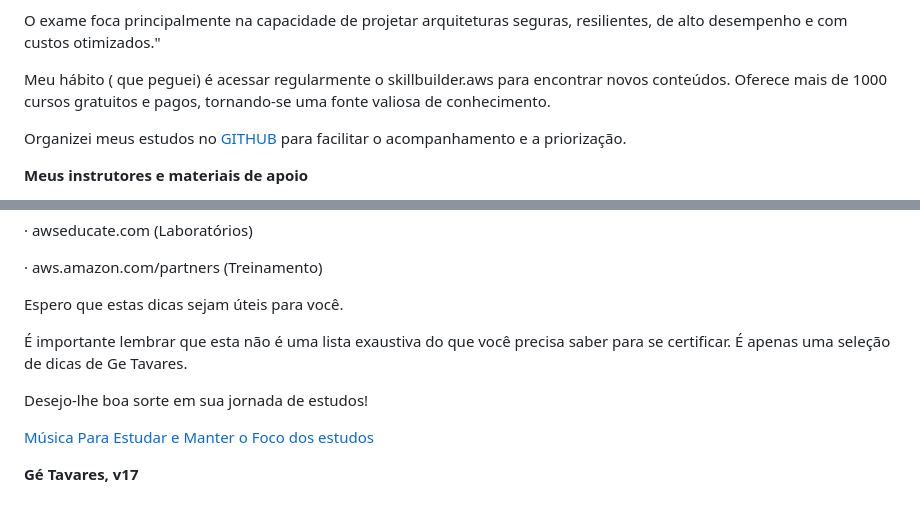
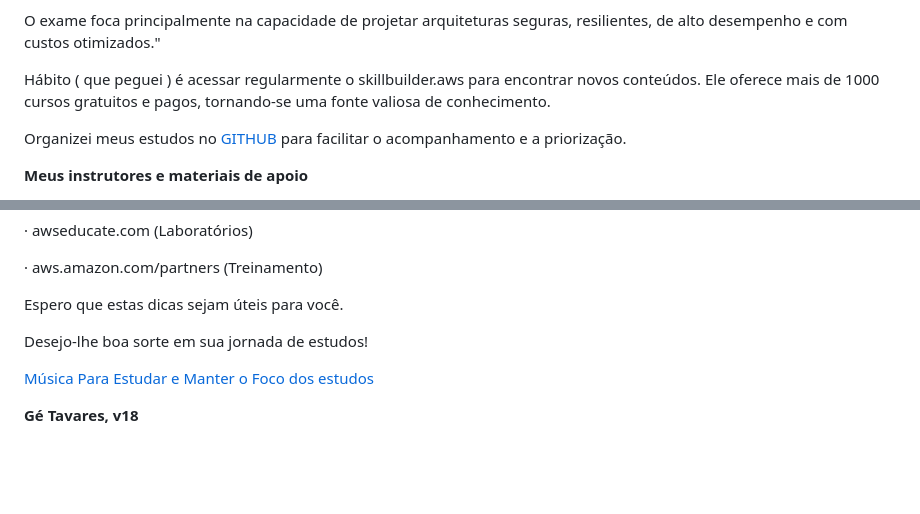
Before and after one commit to rogtavares/ESTUDOS-SAAC03-Solutions-Architect-2024-GT, a Markdown page: README.md, 2 parts joined by grey strips. Rendered like a GitHub page; blank space fills up the shorter version.

Commit message:
Commit v33 readme v18

```diff
--- a/README.md
+++ b/README.md
@@ -31,8 +31,8 @@ Recomenda-se dedicar pelo menos 3 meses para a preparação para o exame.
 
 O exame foca principalmente na capacidade de projetar arquiteturas seguras, resilientes, de alto desempenho e com custos otimizados."
 
-Meu  hábito ( que peguei) é acessar regularmente o skillbuilder.aws para encontrar novos conteúdos.
-Oferece mais de 1000 cursos gratuitos e pagos, tornando-se uma fonte valiosa de conhecimento.
+Hábito ( que peguei ) é acessar regularmente o skillbuilder.aws para encontrar novos conteúdos.
+Ele oferece mais de 1000 cursos gratuitos e pagos, tornando-se uma fonte valiosa de conhecimento.
 
 Organizei meus estudos no [GITHUB ](https://github.com/users/rogtavares/projects/13) para facilitar o acompanhamento e a priorização.
 
@@ -61,12 +61,10 @@ Organizei meus estudos no [GITHUB ](https://github.com/users/rogtavares/projects
 
 Espero que estas dicas sejam úteis para você.
 
-É importante lembrar que esta não é uma lista exaustiva do que você precisa saber para se certificar.
-É apenas uma seleção de dicas de Ge Tavares.
 
 Desejo-lhe boa sorte em sua jornada de estudos!
 
 
 [Música Para Estudar e Manter o Foco dos estudos ](https://open.spotify.com/playlist/1GG4WhvCAIcILpNOGaT7Vv?si=ac734ed33de54813)
 
-**Gé  Tavares, v17**
+**Gé  Tavares, v18**
```
